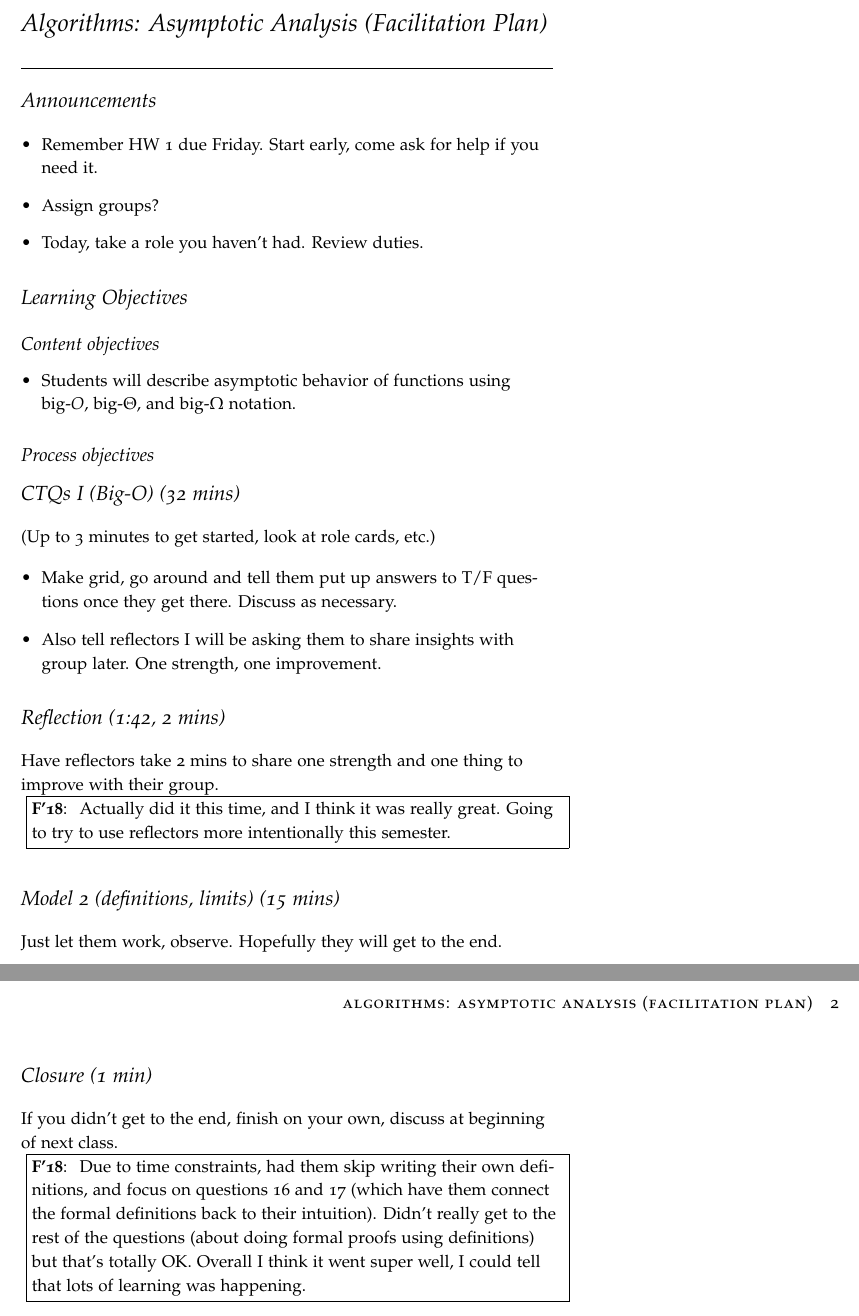
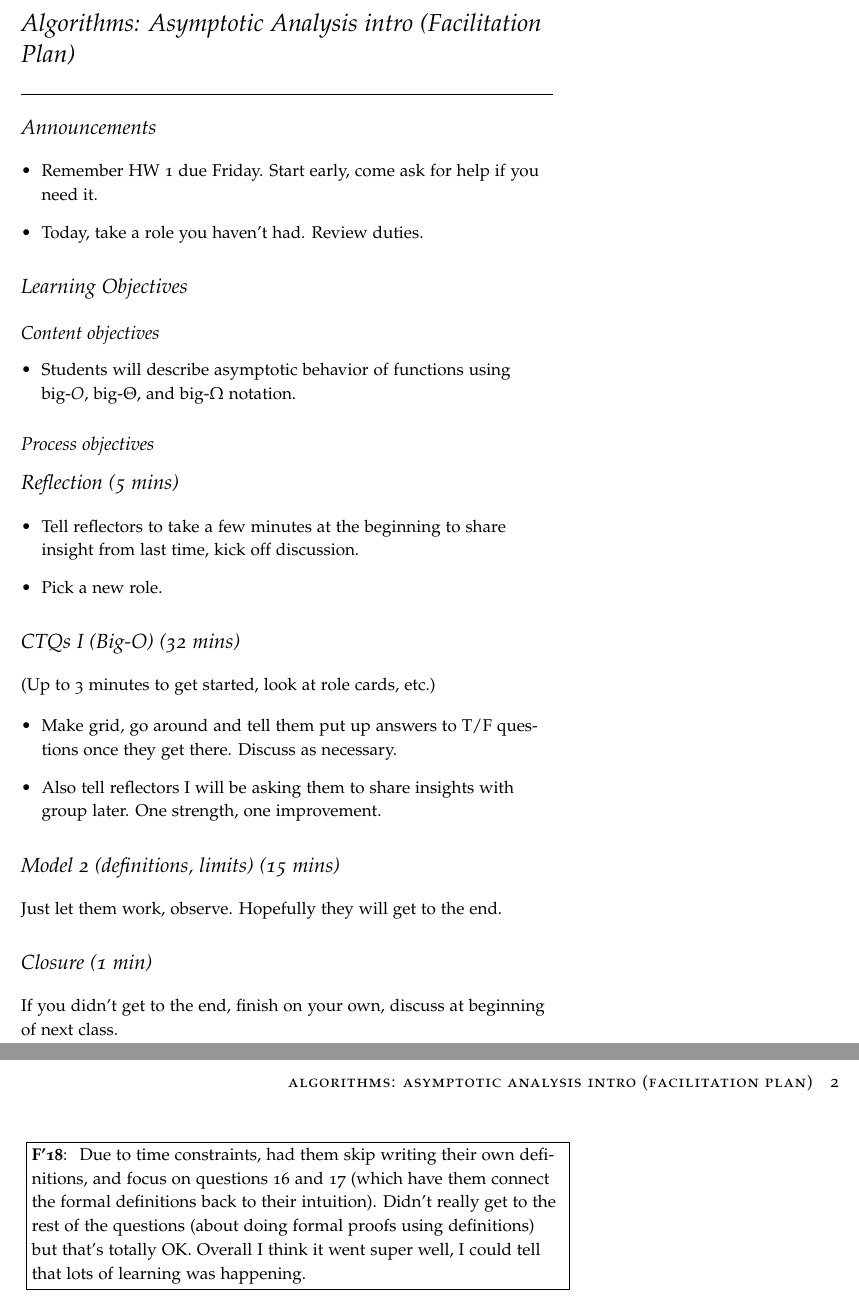
Before and after one commit to byorgey/algorithms-POGIL, a LaTeX document (AA-intro/AA-intro-plan.tex): two parts of pages 1 and 2 of 2, joined at a grey line, cut so that both start at the same text. Compiled offline with pdfLaTeX; a LaTeX package or settings file that is missing is left out.

```diff
--- a/AA-intro/AA-intro-plan.tex
+++ b/AA-intro/AA-intro-plan.tex
@@ -1,9 +1,9 @@
-% -*- compile-command: "pdflatex AA-plan.tex" -*-
+% -*- compile-command: "pdflatex AA-intro-plan.tex" -*-
 \documentclass{tufte-handout}
 
 \usepackage{algo-activity}
 
-\title{\thecourse: Asymptotic Analysis (Facilitation Plan)}
+\title{\thecourse: Asymptotic Analysis intro (Facilitation Plan)}
 \date{}
 
 \begin{document}
@@ -15,8 +15,6 @@
 \begin{itemize}
 \item Remember HW 1 due Friday.  Start early, come ask for help if you
   need it.
-\item Assign groups?
-
 \item Today, take a role you haven't had.  Review duties.
 \end{itemize}
 
@@ -31,6 +29,14 @@
 
 \subsection{Process objectives}
 
+\section{Reflection (5 mins)}
+
+\begin{itemize}
+\item Tell reflectors to take a few minutes at the beginning to share
+  insight from last time, kick off discussion.
+\item Pick a new role.
+\end{itemize}
+
 \section{CTQs I (Big-O) (32 mins)}
 
 (Up to 3 minutes to get started, look at role cards, etc.)
@@ -41,16 +47,6 @@
 \item Also tell reflectors I will be asking them to share insights
   with group later.  One strength, one improvement.
 \end{itemize}
-
-\section{Reflection (1:42, 2 mins)}
-
-Have reflectors take 2 mins to share one strength and one thing to
-improve with their group.
-
-\begin{reflect}{F'18}
-  Actually did it this time, and I think it was really great.  Going
-  to try to use reflectors more intentionally this semester.
-\end{reflect}
 
 \section{Model 2 (definitions, limits) (15 mins)}
 
```
Also changed, not shown: AA-intro/AA-intro.tex (+7 -2 lines).
